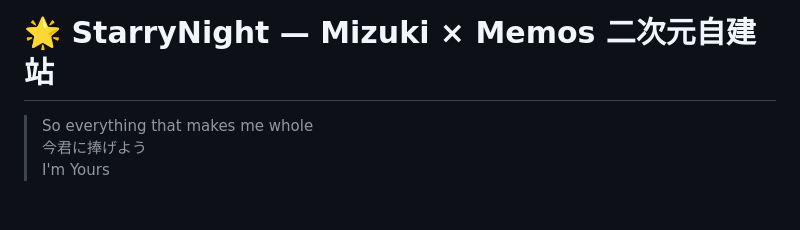
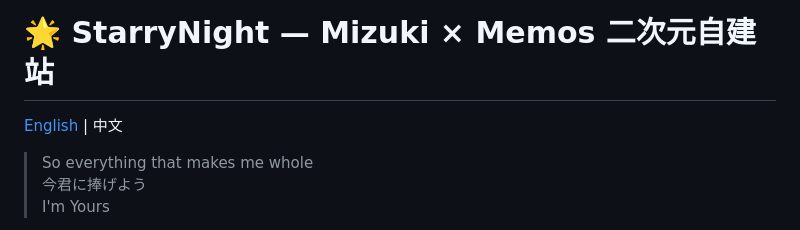
Before and after one commit to hanasite/StarryNight, a Markdown page: README.zh.md, the part around the change. Rendered like a GitHub page; blank space fills up the shorter version.

Commit message:
docs: add language selector to README

```diff
--- a/README.zh.md
+++ b/README.zh.md
@@ -1,4 +1,6 @@
 # 🌟 StarryNight — Mizuki × Memos 二次元自建站
+
+[English](README.md) | 中文
 
 > So everything that makes me whole
 > 今君に捧げよう
```
Also changed, not shown: README.md (+2 -0 lines).
